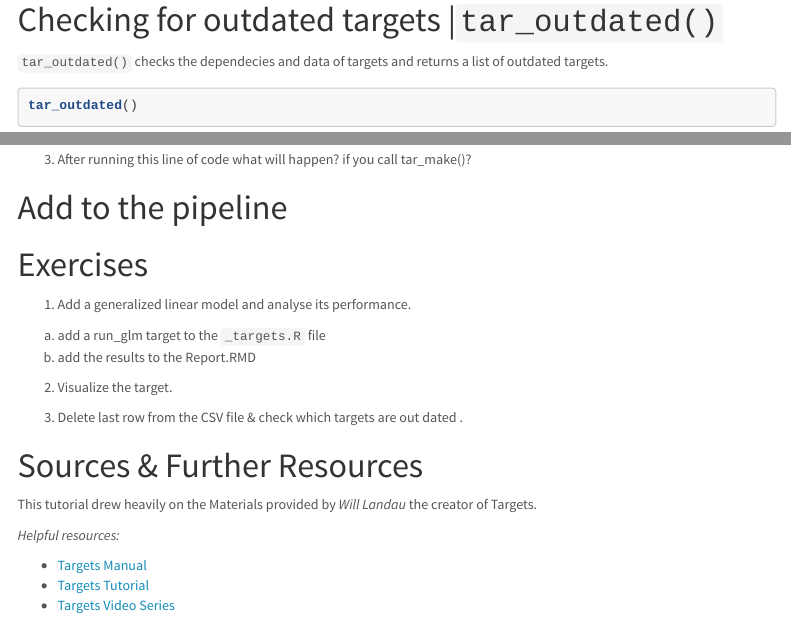
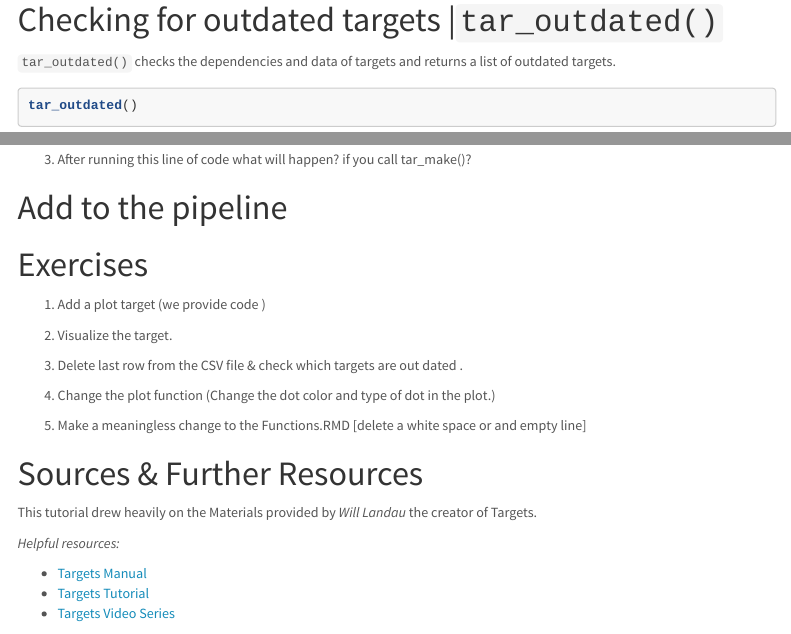
Before and after one commit to intro-to-data-science-22-workshop/18-pipelines-with-targets-lee-metz, an R Markdown document (1-workshop.Rmd): the page in a window 1100 px wide, from 3040 px down, and a second part further down, joined at a grey line. Rendered offline with R 4.5, knitr and Pandoc, with nearby package versions; some code elsewhere in the file could not run offline; a font, style sheet, LaTeX package, included part or bibliography that could not be used is replaced or left out; menus at the side of the page are left out.

Commit message:
First try make targets

````diff
--- a/1-workshop.Rmd
+++ b/1-workshop.Rmd
@@ -208,7 +208,7 @@ tar_load()
 
 # Checking for outdated targets |`tar_outdated()`
 
-`tar_outdated()` checks the dependecies and data of targets and returns a list of outdated targets.
+`tar_outdated()` checks the dependencies and data of targets and returns a list of outdated targets.
 ```{r}
 tar_outdated()
 ```
@@ -237,16 +237,22 @@ In the targets scrip you can also specify a file as a target. In fact that is wh
 
 # Exercises
 
-1. Add a generalized linear model and analyse its performance.
-  a) add a run_glm target to the  `_targets.R` file
-  b) add the results to the Report.RMD
+1. Add a plot target (we provide code )
 
 
 2. Visualize the target.
 
 
+3. Delete last row from the CSV file & check which targets are out dated .
 
-3. Delete last row from the CSV file & check which targets are out dated .
+
+
+4. Change the plot function (Change the dot color and type of dot in the plot.)
+
+
+5. Make a meaningless change to the Functions.RMD [delete a white space or and empty line]
+
+
 
 
 
--- a/R/2-initial_targets.R
+++ b/R/2-initial_targets.R
@@ -9,7 +9,7 @@ tar_option_set(
 list(
   tar_target(flights_file, "Data/nyc-flights.csv", format = "file"),
   tar_target(flights_data, load_data(flights_file)),
-  tar_target(run_lm, rund_model(model= "lm",flights_data)),
+  tar_target(run_lm, run_lmodel(data$arr_delay, data$dep_delay, data$carrier, data$distance, data = flights_data, n_var = 3))
 
   #tar_target(run_glm, rund_model(model= "glm",flights_data)),
   #tar_target(report_results, rund_model(flights_data)) # I do not exactly remember how to establish a report as target
````
Also changed, not shown: R/1-functions.Rmd (+0 -5 lines), R/1-functions.html.
